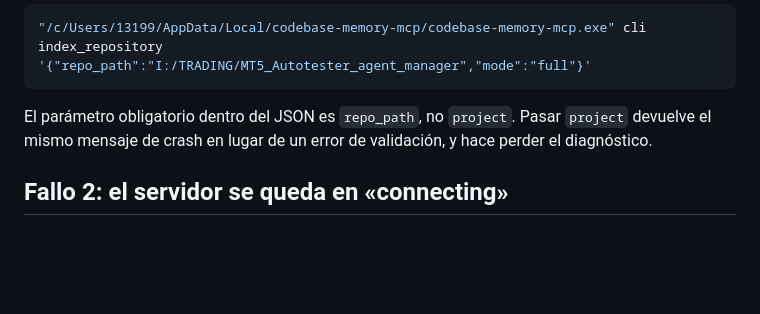
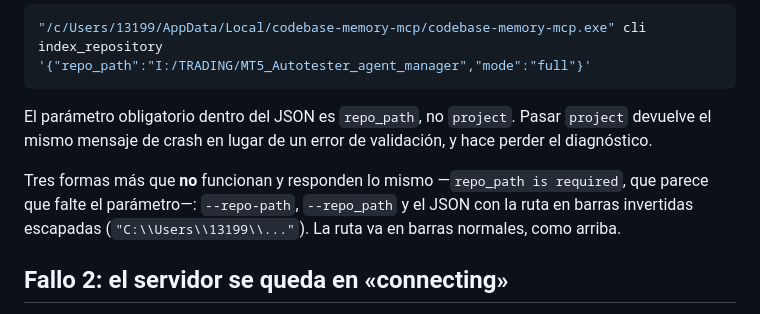
Before and after one commit to adrian38/MT5_Autotester_agent_manager, a Markdown page: CLAUDE.md, the part around the change. Rendered like a GitHub page; blank space fills up the shorter version.

Commit message:
Apunta las tres formas que el CLI del grafo rechaza igual
Reindexar IC por CLI costo cuatro intentos: `--repo-path`, `--repo_path` y el
JSON con la ruta en barras invertidas escapadas contestan los tres
`repo_path is required`, que parece que falte el parametro y no que la forma
sea otra.

Co-Authored-By: Claude Opus 5 <noreply@anthropic.com>

```diff
--- a/CLAUDE.md
+++ b/CLAUDE.md
@@ -86,6 +86,11 @@ El parámetro obligatorio dentro del JSON es `repo_path`, no `project`. Pasar
 `project` devuelve el mismo mensaje de crash en lugar de un error de validación,
 y hace perder el diagnóstico.
 
+Tres formas más que **no** funcionan y responden lo mismo —`repo_path is
+required`, que parece que falte el parámetro—: `--repo-path`, `--repo_path` y el
+JSON con la ruta en barras invertidas escapadas
+(`"C:\\Users\\13199\\..."`). La ruta va en barras normales, como arriba.
+
 ## Fallo 2: el servidor se queda en «connecting»
 
 Si no aparece ninguna de sus herramientas, **no** es el índice: la 0.10.8 se
```
